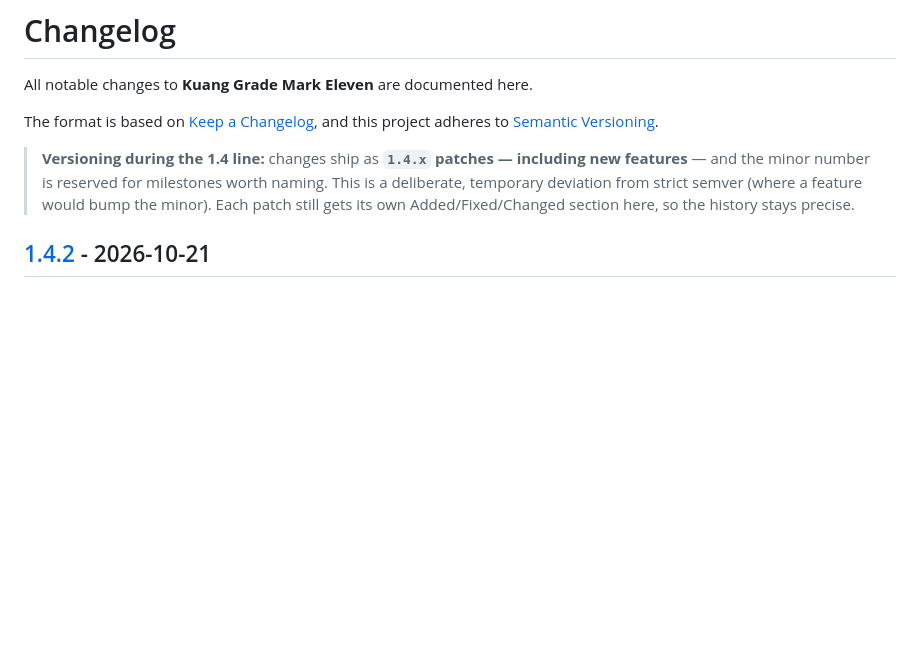
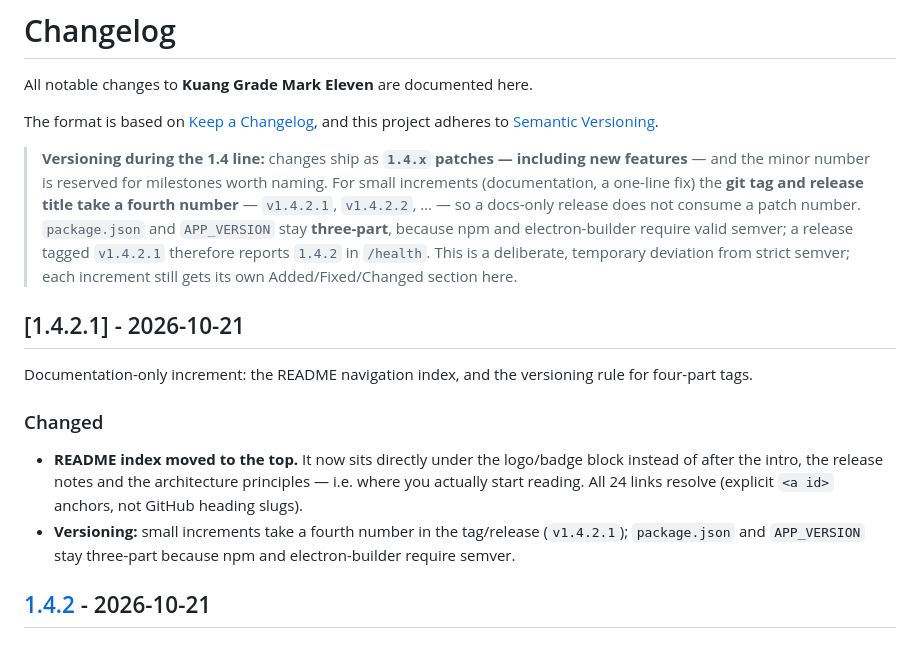
Before and after one commit to hyperbolictonic/hyperbolic-gateway, a Markdown page: CHANGELOG.md, the part around the change. Drawn GitHub-style; blank space fills up the shorter version.

Commit message:
docs(readme): move the index under the badge block
The index was below the intro, release notes and architecture principles; it now sits directly under the logos/badges where a reader starts. Also documents the four-part tag convention for small increments (v1.4.2.1), with package.json/APP_VERSION kept three-part for npm and electron-builder.

```diff
--- a/CHANGELOG.md
+++ b/CHANGELOG.md
@@ -6,9 +6,24 @@ The format is based on [Keep a Changelog](https://keepachangelog.com/en/1.1.0/),
 and this project adheres to [Semantic Versioning](https://semver.org/spec/v2.0.0.html).
 
 > **Versioning during the 1.4 line:** changes ship as **`1.4.x` patches — including new features** — and the
-> minor number is reserved for milestones worth naming. This is a deliberate, temporary deviation from strict
-> semver (where a feature would bump the minor). Each patch still gets its own Added/Fixed/Changed section
-> here, so the history stays precise.
+> minor number is reserved for milestones worth naming. For small increments (documentation, a one-line fix)
+> the **git tag and release title take a fourth number** — `v1.4.2.1`, `v1.4.2.2`, … — so a docs-only release
+> does not consume a patch number. `package.json` and `APP_VERSION` stay **three-part**, because npm and
+> electron-builder require valid semver; a release tagged `v1.4.2.1` therefore reports `1.4.2` in `/health`.
+> This is a deliberate, temporary deviation from strict semver; each increment still gets its own
+> Added/Fixed/Changed section here.
+
+## [1.4.2.1] - 2026-10-21
+
+Documentation-only increment: the README navigation index, and the versioning rule for four-part tags.
+
+### Changed
+
+- **README index moved to the top.** It now sits directly under the logo/badge block instead of after the
+  intro, the release notes and the architecture principles — i.e. where you actually start reading. All 24
+  links resolve (explicit `<a id>` anchors, not GitHub heading slugs).
+- **Versioning:** small increments take a fourth number in the tag/release (`v1.4.2.1`); `package.json` and
+  `APP_VERSION` stay three-part because npm and electron-builder require semver.
 
 ## [1.4.2] - 2026-10-21
 
```
Also changed, not shown: README.md (+12 -14 lines).
